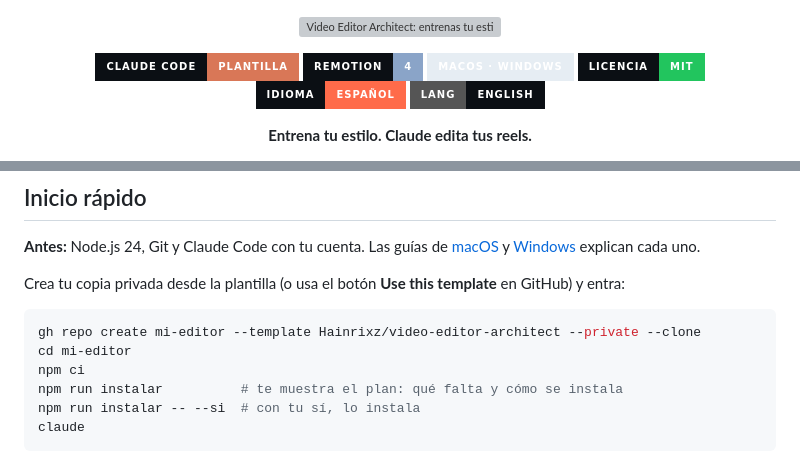
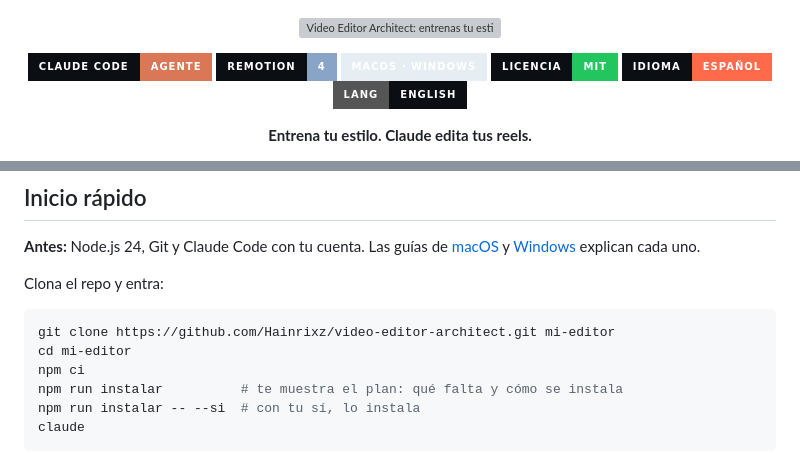
Before and after one commit to Hainrixz/video-editor-architect, a Markdown page: README.md, 2 parts joined by grey strips. Rendered like a GitHub page; badges without logos; grey boxes are pictures that could not be loaded.

````diff
--- a/README.md
+++ b/README.md
@@ -9,7 +9,7 @@
 </p>
 
 <p align="center">
-  <a href="#inicio-rápido"><img src="https://img.shields.io/badge/Claude_Code-Plantilla-D97757?style=for-the-badge&logo=claude&logoColor=white&labelColor=0B0F14" alt="Plantilla para Claude Code"></a>
+  <a href="#inicio-rápido"><img src="https://img.shields.io/badge/Claude_Code-Agente-D97757?style=for-the-badge&logo=claude&logoColor=white&labelColor=0B0F14" alt="Agente para Claude Code"></a>
   <a href="https://www.remotion.dev"><img src="https://img.shields.io/badge/Remotion-4-8AA4C8?style=for-the-badge&labelColor=0B0F14" alt="Remotion 4"></a>
   <a href="#requisitos"><img src="https://img.shields.io/badge/macOS_·_Windows-E6EDF3?style=for-the-badge&labelColor=0B0F14" alt="macOS y Windows"></a>
   <a href="LICENSE"><img src="https://img.shields.io/badge/Licencia-MIT-22C55E?style=for-the-badge&labelColor=0B0F14" alt="Licencia MIT"></a>
@@ -76,10 +76,10 @@ Si algo cuesta dinero, Claude te dice cuánto y espera tu "sí" en ese mismo tur
 
 **Antes:** Node.js 24, Git y Claude Code con tu cuenta. Las guías de [macOS](docs/instalar-macos.es.md) y [Windows](docs/instalar-windows.es.md) explican cada uno.
 
-Crea tu copia privada desde la plantilla (o usa el botón **Use this template** en GitHub) y entra:
+Clona el repo y entra:
 
 ```bash
-gh repo create mi-editor --template Hainrixz/video-editor-architect --private --clone
+git clone https://github.com/Hainrixz/video-editor-architect.git mi-editor
 cd mi-editor
 npm ci
 npm run instalar          # te muestra el plan: qué falta y cómo se instala
````
Also changed, not shown: README.en.md (+3 -3 lines).
